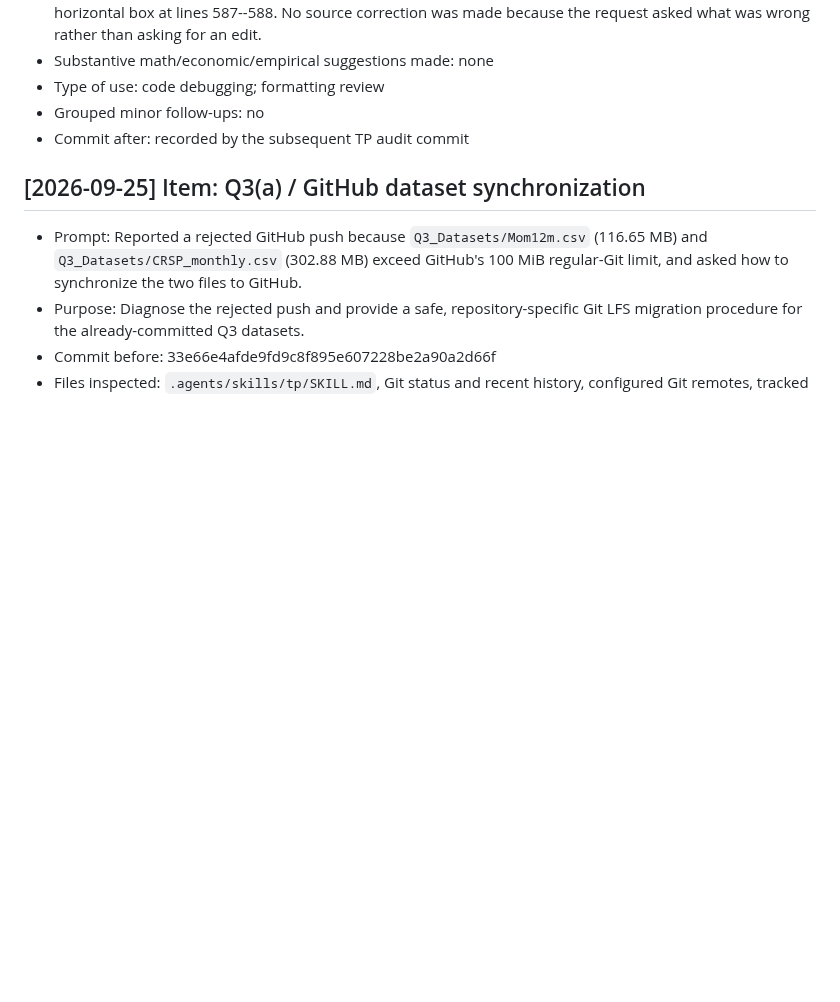
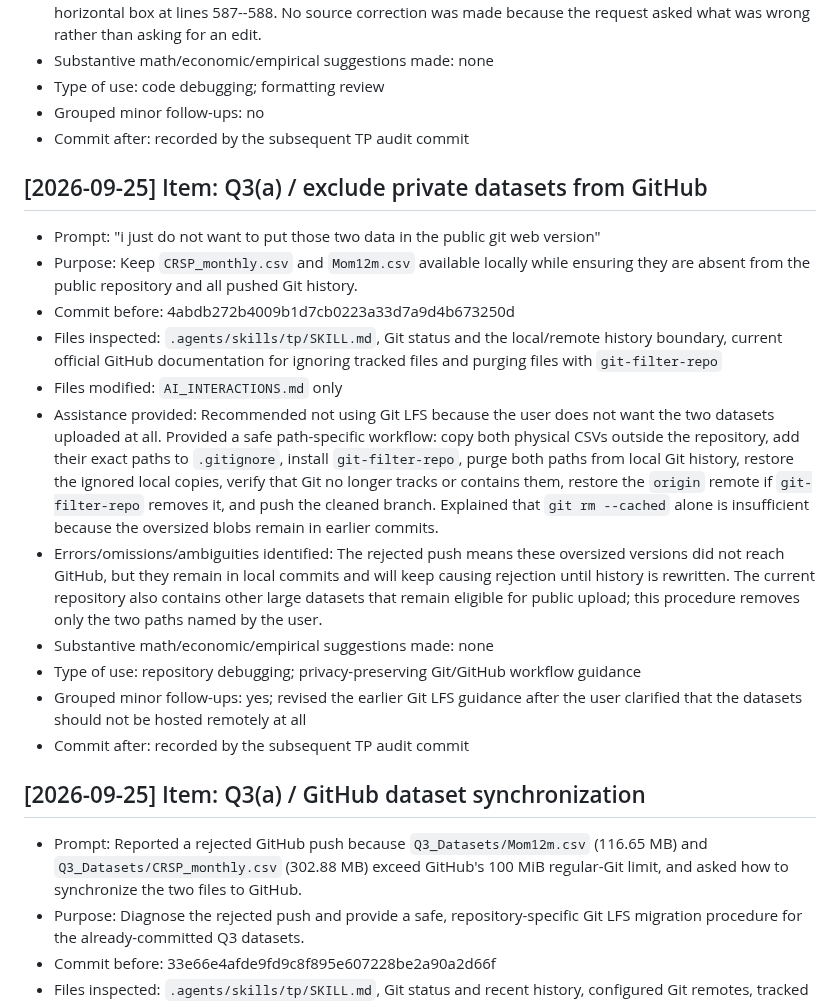
Before and after one commit to lesley2023/AssetPricing8200_Pset1, a Markdown page: AI_INTERACTIONS.md, the part around the change. GitHub-like rendering; blank space fills up the shorter version.

Commit message:
Log TP guidance for excluding private datasets

```diff
--- a/AI_INTERACTIONS.md
+++ b/AI_INTERACTIONS.md
@@ -486,6 +486,20 @@ Each entry follows this template:
 - Grouped minor follow-ups: no
 - Commit after: recorded by the subsequent TP audit commit
 
+## [2026-09-25] Item: Q3(a) / exclude private datasets from GitHub
+
+- Prompt: "i just do not want to put those two data in the public git web version"
+- Purpose: Keep `CRSP_monthly.csv` and `Mom12m.csv` available locally while ensuring they are absent from the public repository and all pushed Git history.
+- Commit before: 4abdb272b4009b1d7cb0223a33d7a9d4b673250d
+- Files inspected: `.agents/skills/tp/SKILL.md`, Git status and the local/remote history boundary, current official GitHub documentation for ignoring tracked files and purging files with `git-filter-repo`
+- Files modified: `AI_INTERACTIONS.md` only
+- Assistance provided: Recommended not using Git LFS because the user does not want the two datasets uploaded at all. Provided a safe path-specific workflow: copy both physical CSVs outside the repository, add their exact paths to `.gitignore`, install `git-filter-repo`, purge both paths from local Git history, restore the ignored local copies, verify that Git no longer tracks or contains them, restore the `origin` remote if `git-filter-repo` removes it, and push the cleaned branch. Explained that `git rm --cached` alone is insufficient because the oversized blobs remain in earlier commits.
+- Errors/omissions/ambiguities identified: The rejected push means these oversized versions did not reach GitHub, but they remain in local commits and will keep causing rejection until history is rewritten. The current repository also contains other large datasets that remain eligible for public upload; this procedure removes only the two paths named by the user.
+- Substantive math/economic/empirical suggestions made: none
+- Type of use: repository debugging; privacy-preserving Git/GitHub workflow guidance
+- Grouped minor follow-ups: yes; revised the earlier Git LFS guidance after the user clarified that the datasets should not be hosted remotely at all
+- Commit after: recorded by the subsequent TP audit commit
+
 ## [2026-09-25] Item: Q3(a) / GitHub dataset synchronization
 
 - Prompt: Reported a rejected GitHub push because `Q3_Datasets/Mom12m.csv` (116.65 MB) and `Q3_Datasets/CRSP_monthly.csv` (302.88 MB) exceed GitHub's 100 MiB regular-Git limit, and asked how to synchronize the two files to GitHub.
```
